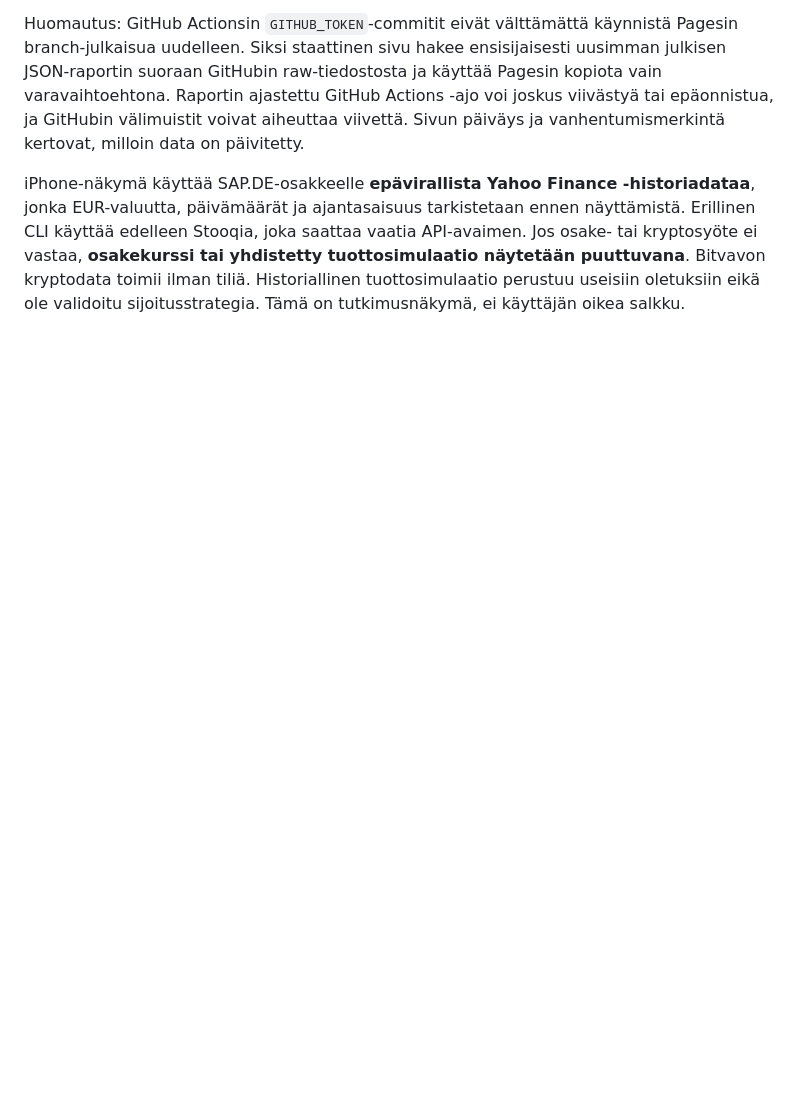
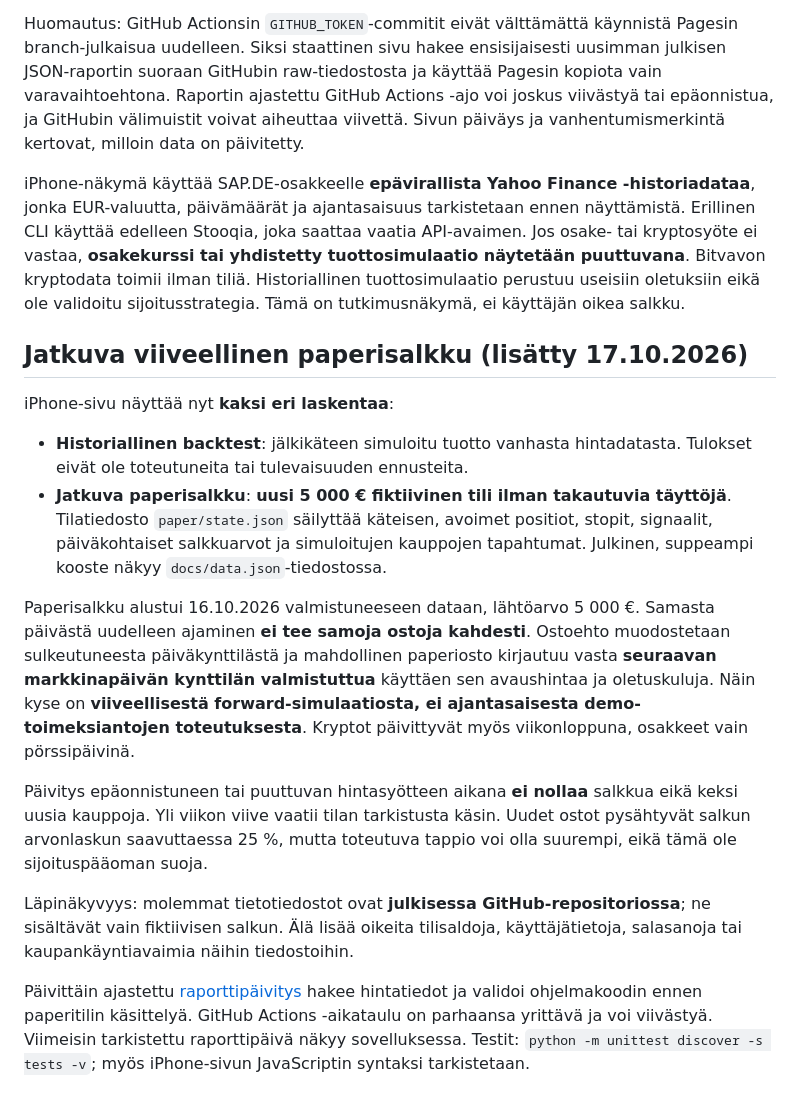
Before and after one commit to jaheinone-lang/swing-bot-iphone, a Markdown page: README.md, the part around the change. Drawn GitHub-style; blank space fills up the shorter version.

Commit message:
Document separate ongoing forward paper account and delayed execution semantics

```diff
--- a/README.md
+++ b/README.md
@@ -88,3 +88,19 @@ Jotta saat verkkosivun Safariin:
 Huomautus: GitHub Actionsin `GITHUB_TOKEN`-commitit eivät välttämättä käynnistä Pagesin branch-julkaisua uudelleen. Siksi staattinen sivu hakee ensisijaisesti uusimman julkisen JSON-raportin suoraan GitHubin raw-tiedostosta ja käyttää Pagesin kopiota vain varavaihtoehtona. Raportin ajastettu GitHub Actions -ajo voi joskus viivästyä tai epäonnistua, ja GitHubin välimuistit voivat aiheuttaa viivettä. Sivun päiväys ja vanhentumismerkintä kertovat, milloin data on päivitetty.
 
 iPhone-näkymä käyttää SAP.DE-osakkeelle **epävirallista Yahoo Finance -historiadataa**, jonka EUR-valuutta, päivämäärät ja ajantasaisuus tarkistetaan ennen näyttämistä. Erillinen CLI käyttää edelleen Stooqia, joka saattaa vaatia API-avaimen. Jos osake- tai kryptosyöte ei vastaa, **osakekurssi tai yhdistetty tuottosimulaatio näytetään puuttuvana**. Bitvavon kryptodata toimii ilman tiliä. Historiallinen tuottosimulaatio perustuu useisiin oletuksiin eikä ole validoitu sijoitusstrategia. Tämä on tutkimusnäkymä, ei käyttäjän oikea salkku.
+
+
+## Jatkuva viiveellinen paperisalkku (lisätty 17.10.2026)
+
+iPhone-sivu näyttää nyt **kaksi eri laskentaa**:
+
+- **Historiallinen backtest**: jälkikäteen simuloitu tuotto vanhasta hintadatasta. Tulokset eivät ole toteutuneita tai tulevaisuuden ennusteita.
+- **Jatkuva paperisalkku**: **uusi 5 000 € fiktiivinen tili ilman takautuvia täyttöjä**. Tilatiedosto `paper/state.json` säilyttää käteisen, avoimet positiot, stopit, signaalit, päiväkohtaiset salkkuarvot ja simuloitujen kauppojen tapahtumat. Julkinen, suppeampi kooste näkyy `docs/data.json`-tiedostossa.
+
+Paperisalkku alustui 16.10.2026 valmistuneeseen dataan, lähtöarvo 5 000 €. Samasta päivästä uudelleen ajaminen **ei tee samoja ostoja kahdesti**. Ostoehto muodostetaan sulkeutuneesta päiväkynttilästä ja mahdollinen paperiosto kirjautuu vasta **seuraavan markkinapäivän kynttilän valmistuttua** käyttäen sen avaushintaa ja oletuskuluja. Näin kyse on **viiveellisestä forward-simulaatiosta, ei ajantasaisesta demo-toimeksiantojen toteutuksesta**. Kryptot päivittyvät myös viikonloppuna, osakkeet vain pörssipäivinä.
+
+Päivitys epäonnistuneen tai puuttuvan hintasyötteen aikana **ei nollaa** salkkua eikä keksi uusia kauppoja. Yli viikon viive vaatii tilan tarkistusta käsin. Uudet ostot pysähtyvät salkun arvonlaskun saavuttaessa 25 %, mutta toteutuva tappio voi olla suurempi, eikä tämä ole sijoituspääoman suoja.
+
+Läpinäkyvyys: molemmat tietotiedostot ovat **julkisessa GitHub-repositoriossa**; ne sisältävät vain fiktiivisen salkun. Älä lisää oikeita tilisaldoja, käyttäjätietoja, salasanoja tai kaupankäyntiavaimia näihin tiedostoihin.
+
+Päivittäin ajastettu [raporttipäivitys](https://github.com/jaheinone-lang/swing-bot-iphone/actions/workflows/dashboard.yml) hakee hintatiedot ja validoi ohjelmakoodin ennen paperitilin käsittelyä. GitHub Actions -aikataulu on parhaansa yrittävä ja voi viivästyä. Viimeisin tarkistettu raporttipäivä näkyy sovelluksessa. Testit: `python -m unittest discover -s tests -v`; myös iPhone-sivun JavaScriptin syntaksi tarkistetaan.
```
